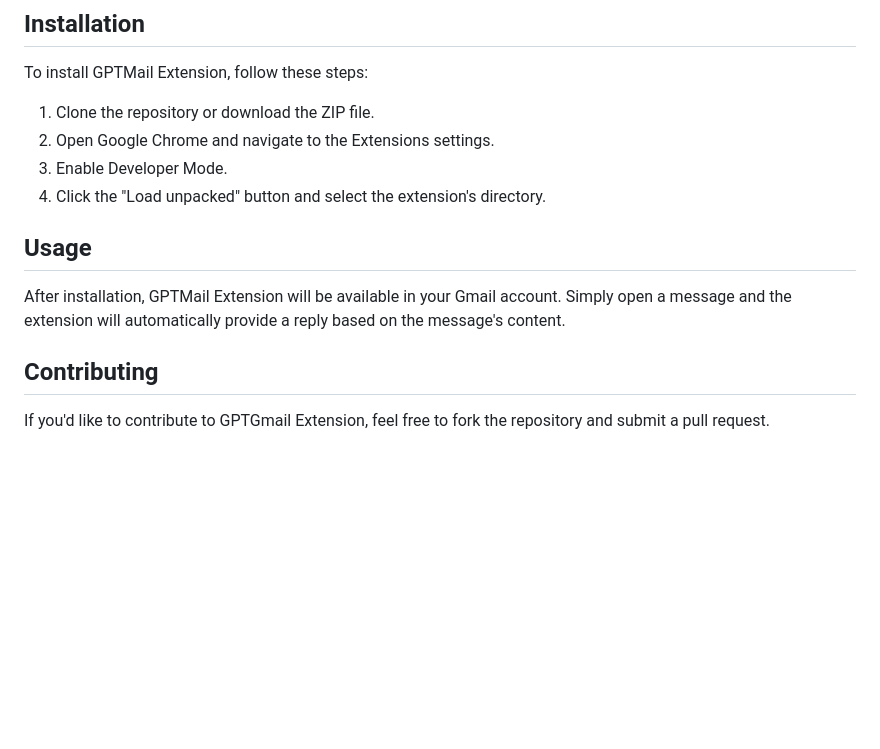
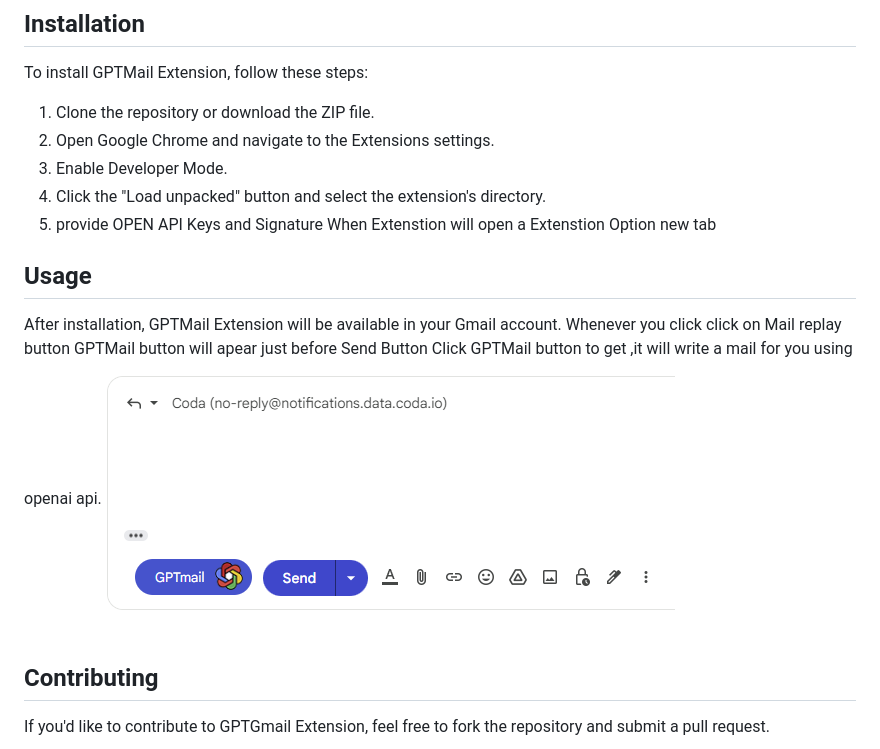
Before and after one commit to amitjhariya/GPTMail, a Markdown page: Readme.md, the part around the change. GitHub-like rendering; pictures changed too: images/1.png (added); blank space fills up the shorter version.

```diff
--- a/Readme.md
+++ b/Readme.md
@@ -18,10 +18,15 @@ To install GPTMail Extension, follow these steps:
 2. Open Google Chrome and navigate to the Extensions settings.
 3. Enable Developer Mode.
 4. Click the "Load unpacked" button and select the extension's directory.
+5. provide OPEN API Keys and Signature When Extenstion will open a Extenstion Option new tab
 
 ## Usage
 
-After installation, GPTMail Extension will be available in your Gmail account. Simply open a message and the extension will automatically provide a reply based on the message's content.
+After installation, GPTMail Extension will be available in your Gmail account.
+Whenever you click click on Mail replay button GPTMail button will apear just before Send Button
+Click GPTMail button to get ,it will write a mail for you using openai api.
+![GPTmail Screen shot](images/1.png)
+
 
 ## Contributing
 
```
